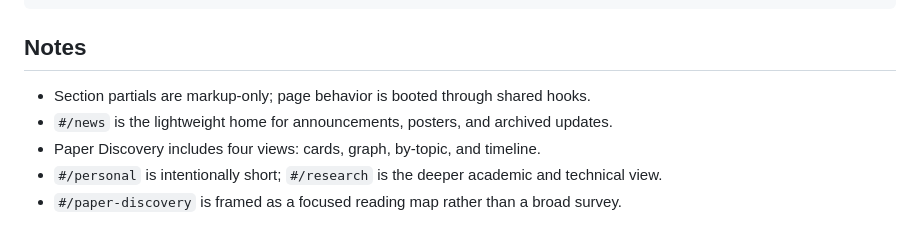
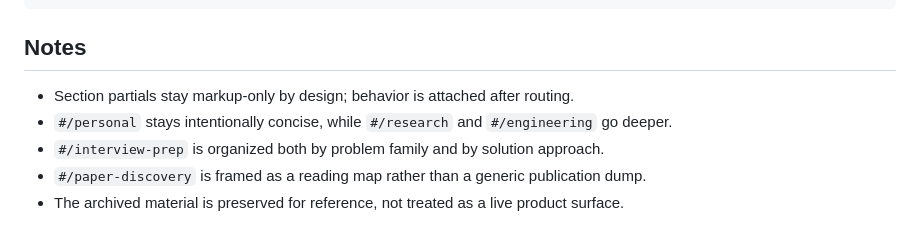
Before and after one commit to Bowenislandsong/bowenislandsong.github.io, a Markdown page: README.md, the part around one of its changes. Drawn GitHub-style.

```diff
--- a/README.md
+++ b/README.md
@@ -142,8 +158,8 @@ python3 .github/scripts/fetch_paper.py
 
 ## Notes
 
-- Section partials are markup-only; page behavior is booted through shared hooks.
-- `#/news` is the lightweight home for announcements, posters, and archived updates.
-- Paper Discovery includes four views: cards, graph, by-topic, and timeline.
-- `#/personal` is intentionally short; `#/research` is the deeper academic and technical view.
-- `#/paper-discovery` is framed as a focused reading map rather than a broad survey.
+- Section partials stay markup-only by design; behavior is attached after routing.
+- `#/personal` stays intentionally concise, while `#/research` and `#/engineering` go deeper.
+- `#/interview-prep` is organized both by problem family and by solution approach.
+- `#/paper-discovery` is framed as a reading map rather than a generic publication dump.
+- The archived material is preserved for reference, not treated as a live product surface.
```
Also changed, not shown: other parts of README.md (+80 -64 lines).
